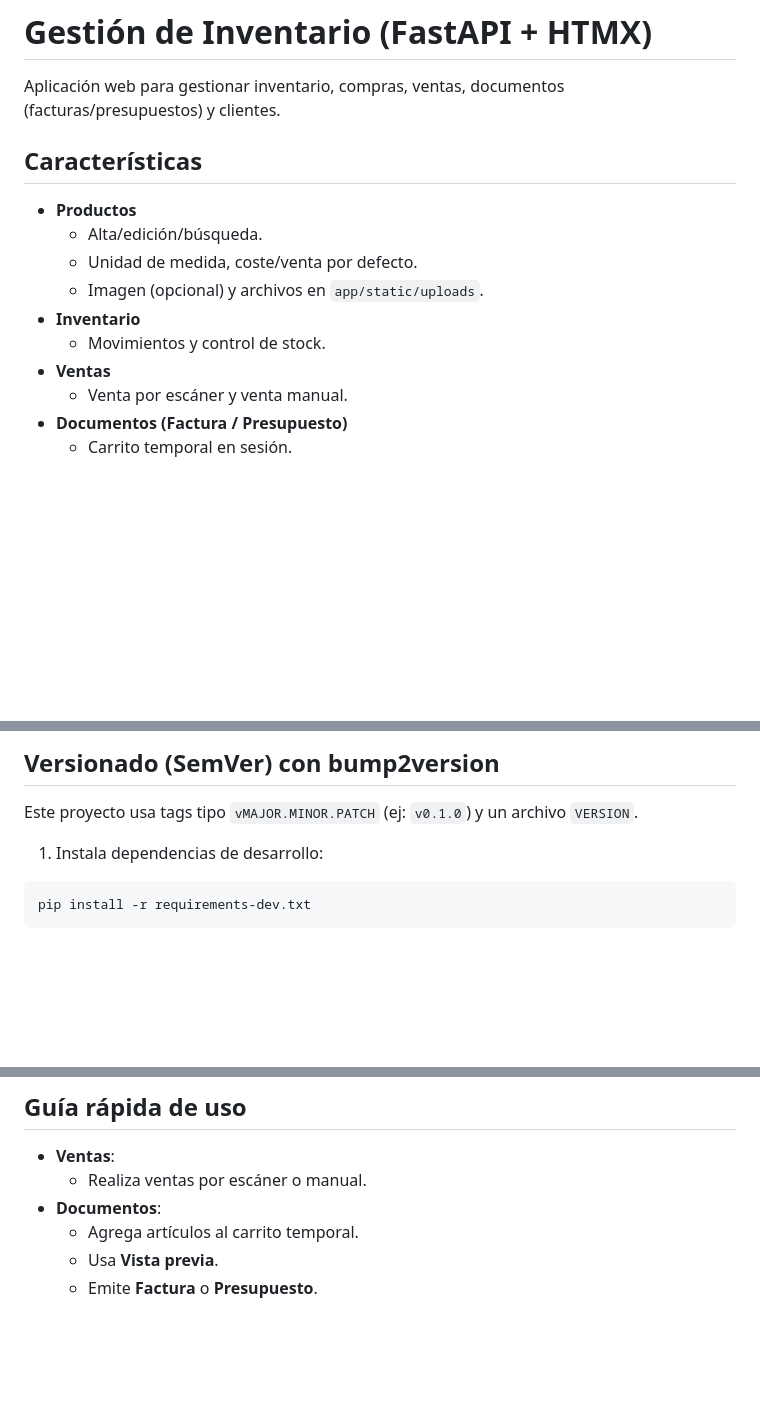
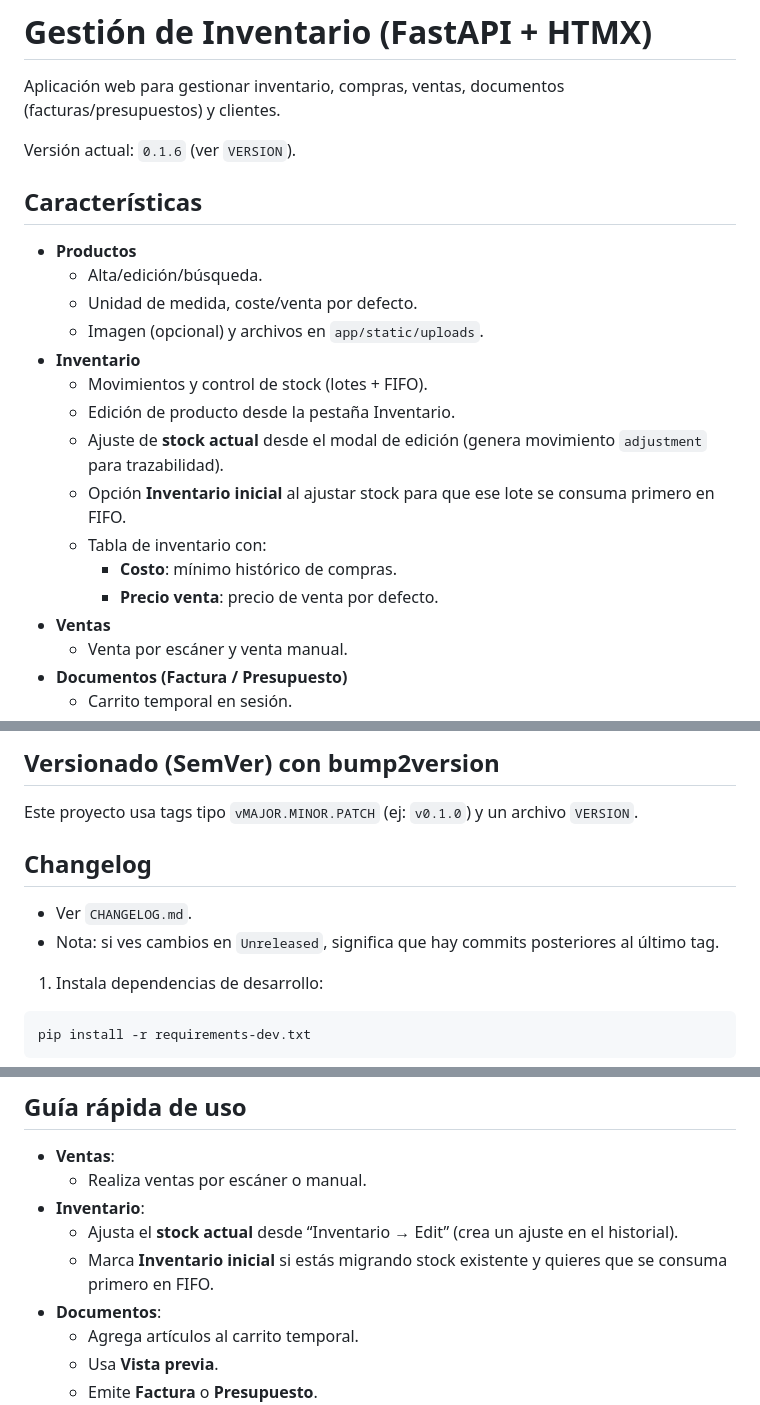
Before and after one commit to liandybp/gestion_inventario, a Markdown page: README.md, 3 parts joined by grey strips. Rendered like a GitHub page; blank space fills up the shorter version.

Commit message:
feat: update README and add CHANGELOG for version 0.1.6

````diff
--- a/README.md
+++ b/README.md
@@ -1,6 +1,8 @@
 # Gestión de Inventario (FastAPI + HTMX)
 
 Aplicación web para gestionar inventario, compras, ventas, documentos (facturas/presupuestos) y clientes.
+
+Versión actual: `0.1.6` (ver `VERSION`).
 
 ## Características
 
@@ -9,7 +11,13 @@ Aplicación web para gestionar inventario, compras, ventas, documentos (facturas
   - Unidad de medida, coste/venta por defecto.
   - Imagen (opcional) y archivos en `app/static/uploads`.
 - **Inventario**
-  - Movimientos y control de stock.
+  - Movimientos y control de stock (lotes + FIFO).
+  - Edición de producto desde la pestaña Inventario.
+  - Ajuste de **stock actual** desde el modal de edición (genera movimiento `adjustment` para trazabilidad).
+  - Opción **Inventario inicial** al ajustar stock para que ese lote se consuma primero en FIFO.
+  - Tabla de inventario con:
+    - **Costo**: mínimo histórico de compras.
+    - **Precio venta**: precio de venta por defecto.
 - **Ventas**
   - Venta por escáner y venta manual.
 - **Documentos (Factura / Presupuesto)**
@@ -89,6 +97,11 @@ En el arranque, la app asegura usuarios por variables de entorno:
 
 Este proyecto usa tags tipo `vMAJOR.MINOR.PATCH` (ej: `v0.1.0`) y un archivo `VERSION`.
 
+## Changelog
+
+- Ver `CHANGELOG.md`.
+- Nota: si ves cambios en `Unreleased`, significa que hay commits posteriores al último tag.
+
 1) Instala dependencias de desarrollo:
 
 ```bash
@@ -159,6 +172,9 @@ Uploads persistentes:
 
 - **Ventas**:
   - Realiza ventas por escáner o manual.
+- **Inventario**:
+  - Ajusta el **stock actual** desde “Inventario → Edit” (crea un ajuste en el historial).
+  - Marca **Inventario inicial** si estás migrando stock existente y quieres que se consuma primero en FIFO.
 - **Documentos**:
   - Agrega artículos al carrito temporal.
   - Usa **Vista previa**.
````
Also changed, not shown: CHANGELOG.md (added, +76 -0 lines).
